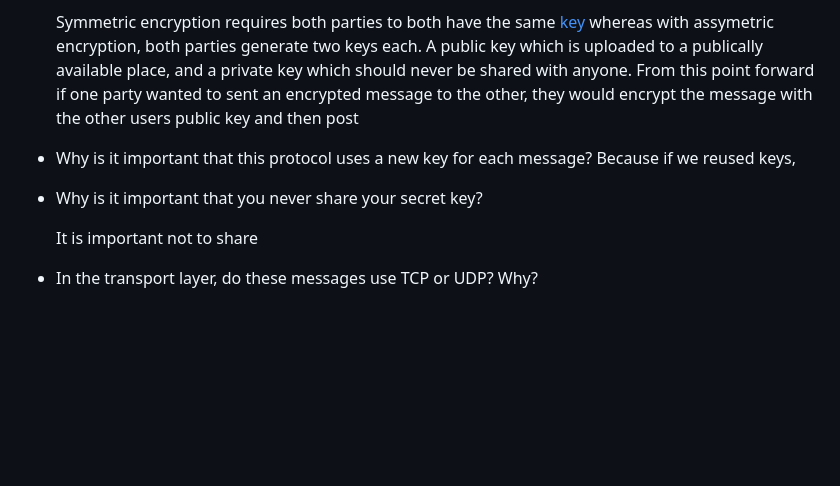
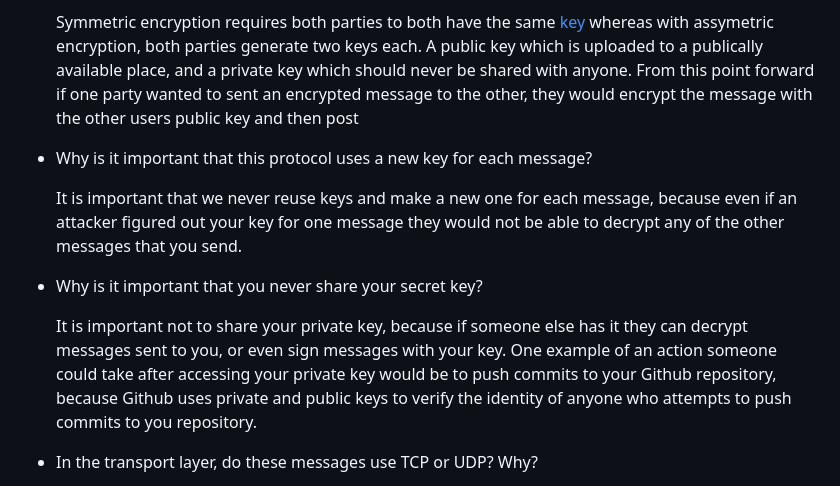
Before and after one commit to CarterJack-ArlingtonTech/CarterJack-ArlingtonTech.github.io, a Markdown page: projects/encryption/README.md, the part around the change printed below. Rendered like a GitHub page; blank space fills up the shorter version.

```diff
--- a/projects/encryption/README.md
+++ b/projects/encryption/README.md
@@ -170,7 +169,8 @@ Assume that each packet can hold two bytes. Fill in the packet information below
 
 
 - Why is it important that this protocol uses a new key for each message?
-    Because if we reused keys,
+
+    It is important that we never reuse keys and make a new one for each message, because even if an attacker figured out your key for one message they would not be able to decrypt any of the other messages that you send.
 
 
 
@@ -179,7 +179,7 @@ Assume that each packet can hold two bytes. Fill in the packet information below
 
 - Why is it important that you never share your secret key?
 
-    It is important not to share
+    It is important not to share your private key, because if someone else has it they can decrypt messages sent to you, or even sign messages with your key. One example of an action someone could take after accessing your private key would be to push commits to your Github repository, because Github uses private and public keys to verify the identity of anyone who attempts to push commits to you repository.
 
 
 
```
Also changed, not shown: other parts of projects/encryption/README.md (+2 -3 lines).
